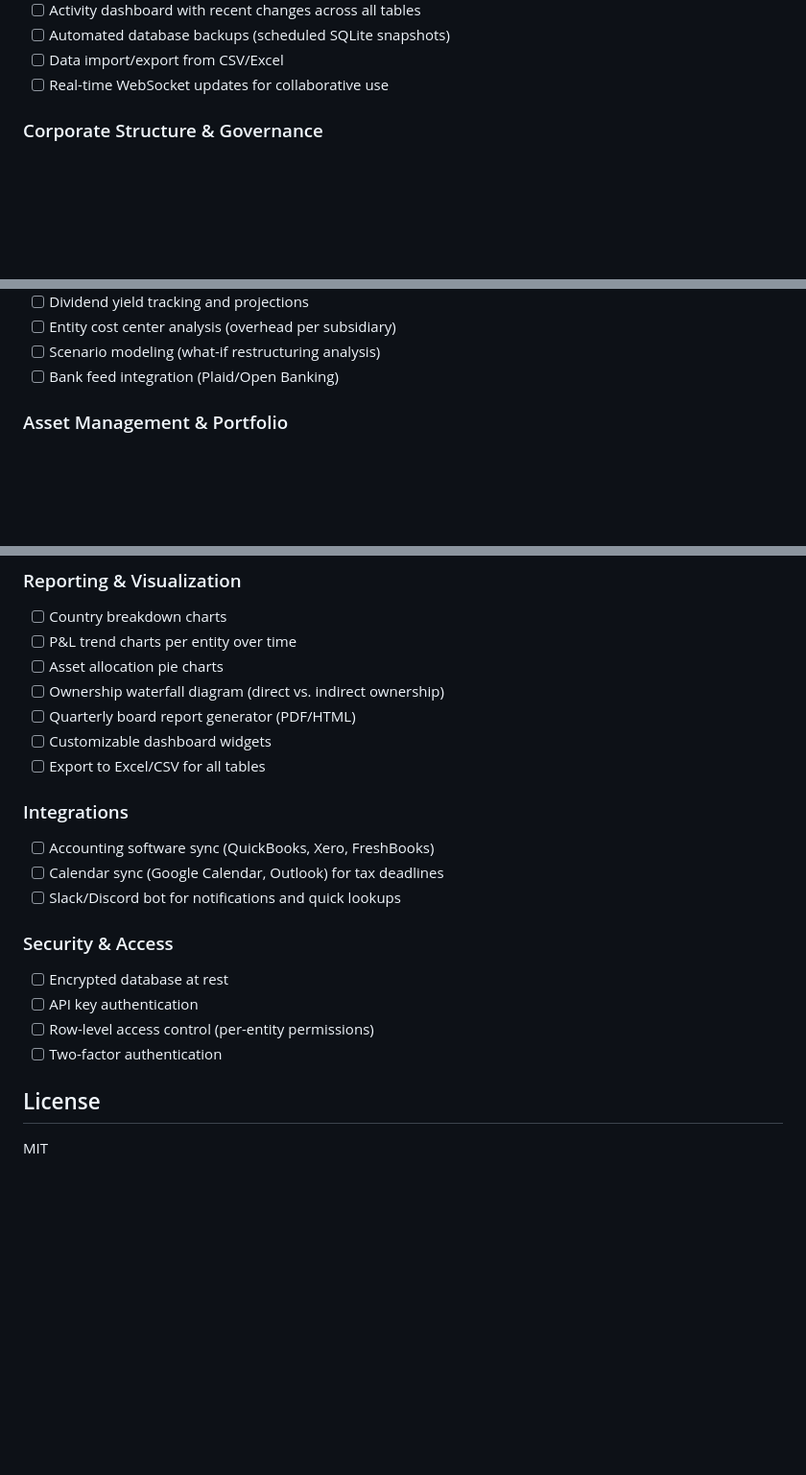
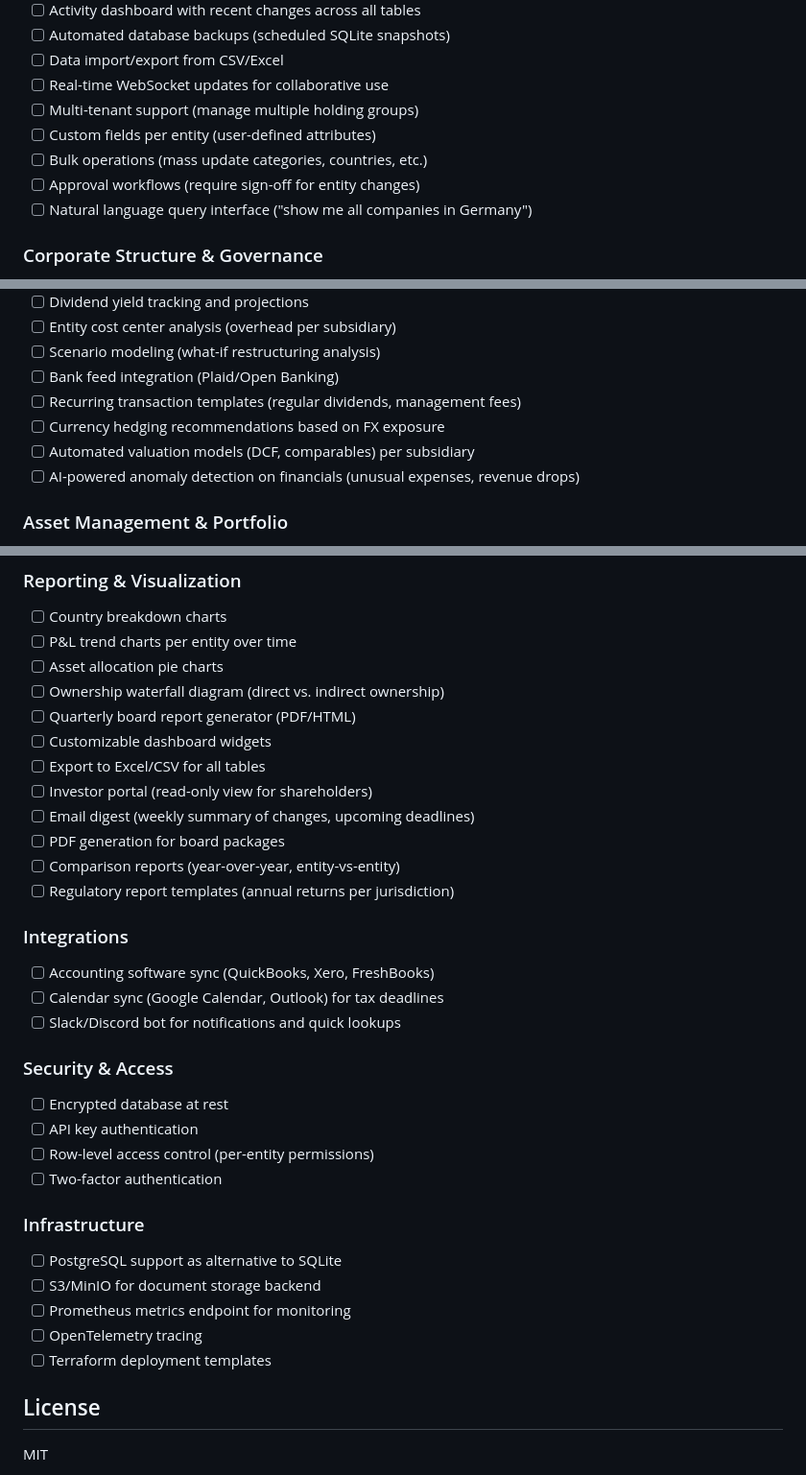
Before and after one commit to unbalancedparentheses/holdco, a Markdown page: README.md, 3 parts joined by grey strips. Shown at 96% size. Drawn GitHub-style; blank space fills up the shorter version.

Commit message:
Expand roadmap with additional feature ideas
Add data/analytics, operational, reporting, and infrastructure
features to the roadmap including multi-tenant support, AI anomaly
detection, investor portal, PostgreSQL support, and Terraform.

```diff
--- a/README.md
+++ b/README.md
@@ -173,6 +173,11 @@ JSON API at `http://localhost:8000`. Full endpoint list:
 - [ ] Automated database backups (scheduled SQLite snapshots)
 - [ ] Data import/export from CSV/Excel
 - [ ] Real-time WebSocket updates for collaborative use
+- [ ] Multi-tenant support (manage multiple holding groups)
+- [ ] Custom fields per entity (user-defined attributes)
+- [ ] Bulk operations (mass update categories, countries, etc.)
+- [ ] Approval workflows (require sign-off for entity changes)
+- [ ] Natural language query interface ("show me all companies in Germany")
 
 ### Corporate Structure & Governance
 
@@ -210,6 +216,10 @@ JSON API at `http://localhost:8000`. Full endpoint list:
 - [ ] Entity cost center analysis (overhead per subsidiary)
 - [ ] Scenario modeling (what-if restructuring analysis)
 - [ ] Bank feed integration (Plaid/Open Banking)
+- [ ] Recurring transaction templates (regular dividends, management fees)
+- [ ] Currency hedging recommendations based on FX exposure
+- [ ] Automated valuation models (DCF, comparables) per subsidiary
+- [ ] AI-powered anomaly detection on financials (unusual expenses, revenue drops)
 
 ### Asset Management & Portfolio
 
@@ -256,6 +266,11 @@ JSON API at `http://localhost:8000`. Full endpoint list:
 - [ ] Quarterly board report generator (PDF/HTML)
 - [ ] Customizable dashboard widgets
 - [ ] Export to Excel/CSV for all tables
+- [ ] Investor portal (read-only view for shareholders)
+- [ ] Email digest (weekly summary of changes, upcoming deadlines)
+- [ ] PDF generation for board packages
+- [ ] Comparison reports (year-over-year, entity-vs-entity)
+- [ ] Regulatory report templates (annual returns per jurisdiction)
 
 ### Integrations
 
@@ -270,6 +285,14 @@ JSON API at `http://localhost:8000`. Full endpoint list:
 - [ ] Row-level access control (per-entity permissions)
 - [ ] Two-factor authentication
 
+### Infrastructure
+
+- [ ] PostgreSQL support as alternative to SQLite
+- [ ] S3/MinIO for document storage backend
+- [ ] Prometheus metrics endpoint for monitoring
+- [ ] OpenTelemetry tracing
+- [ ] Terraform deployment templates
+
 ## License
 
 MIT
```
Also changed, not shown: other parts of README.md (+1 -0 lines).
